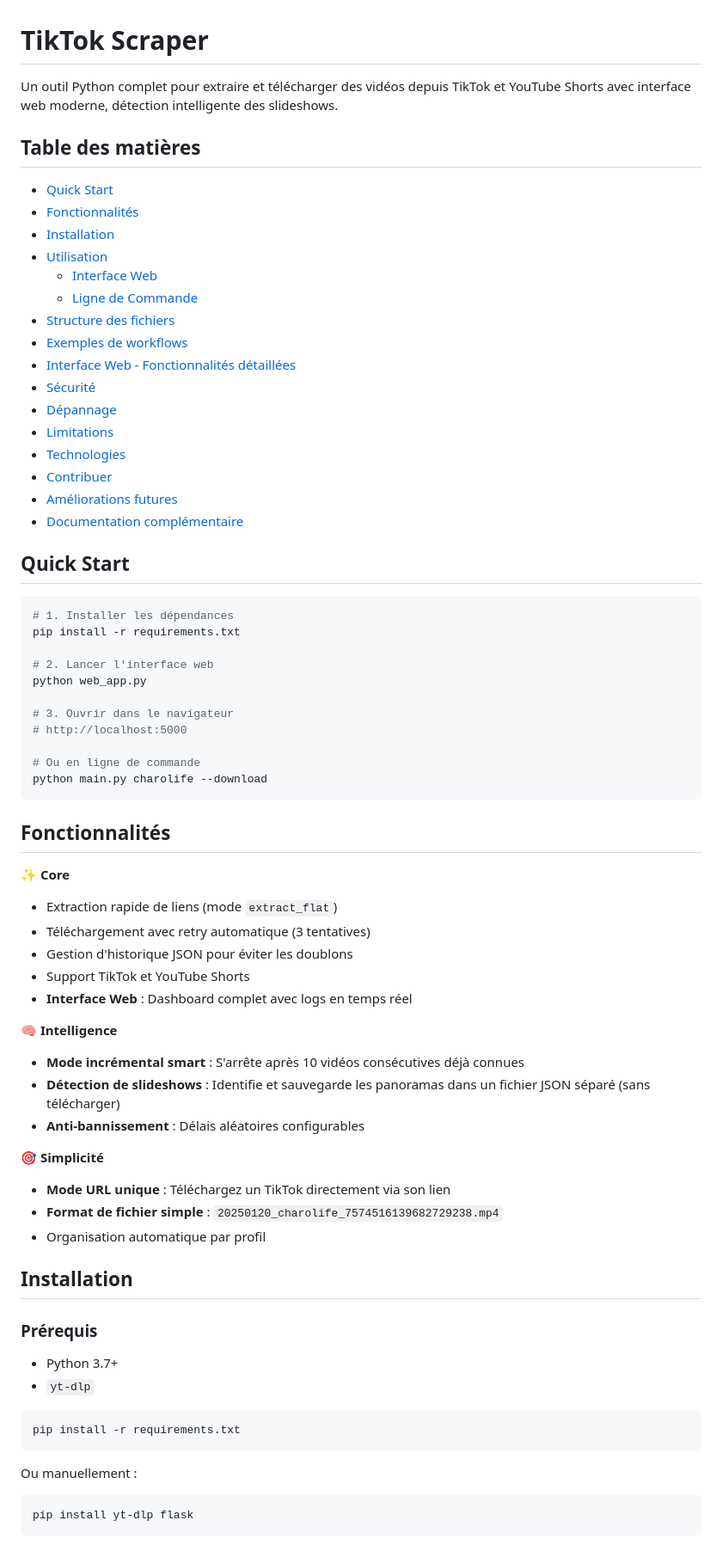
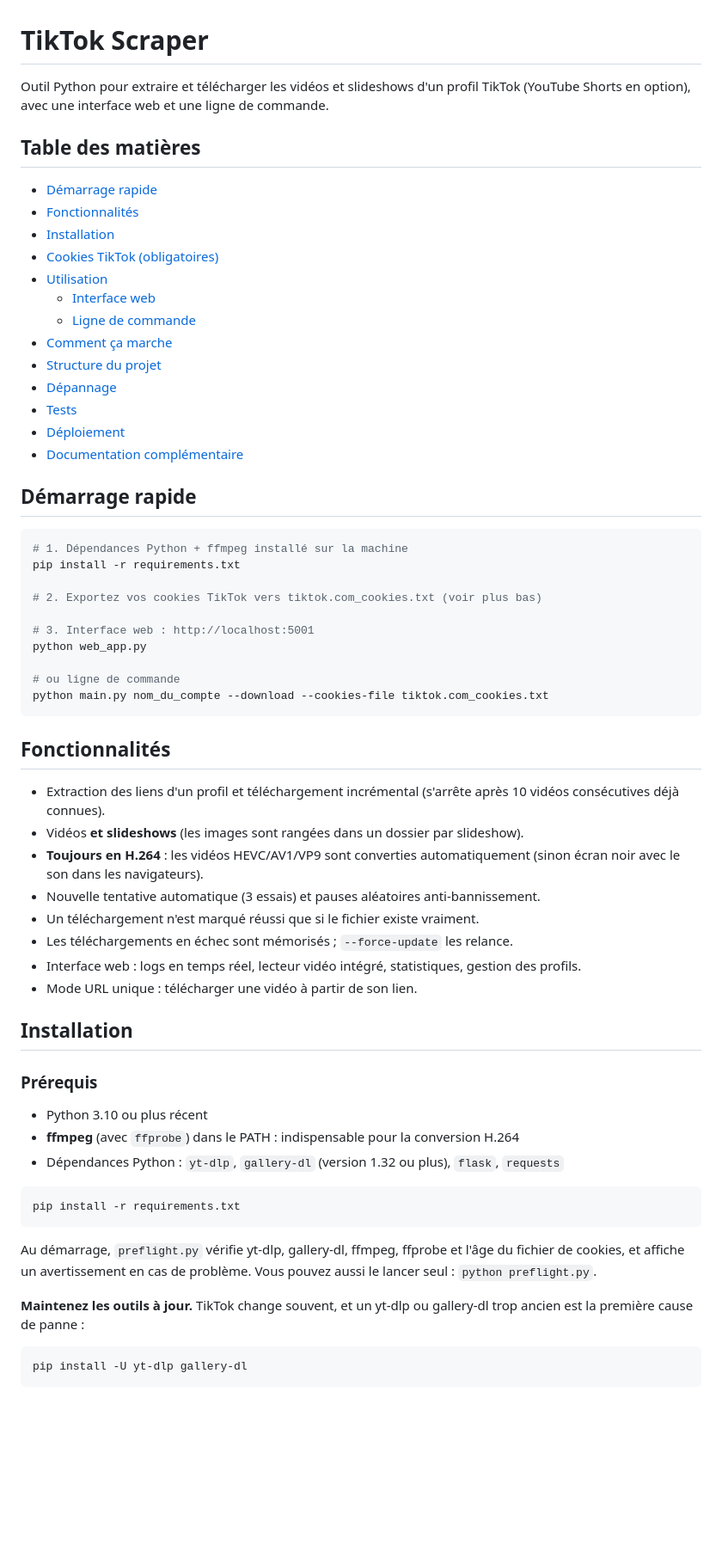
Before and after one commit to abduoqb/tiktok-downloader, a Markdown page: README.md, the part around one of its changes. Shown at 86% size. GitHub-like rendering; blank space fills up the shorter version.

````diff
--- a/README.md
+++ b/README.md
@@ -1,72 +1,65 @@
 # TikTok Scraper
 
-Un outil Python complet pour extraire et télécharger des vidéos depuis TikTok et YouTube Shorts avec interface web moderne, détection intelligente des slideshows.
+Outil Python pour extraire et télécharger les vidéos et slideshows d'un profil TikTok (YouTube Shorts en option), avec une interface web et une ligne de commande.
 
 ## Table des matières
 
-- [Quick Start](#quick-start)
+- [Démarrage rapide](#démarrage-rapide)
 - [Fonctionnalités](#fonctionnalités)
 - [Installation](#installation)
+- [Cookies TikTok (obligatoires)](#cookies-tiktok-obligatoires)
 - [Utilisation](#utilisation)
-  - [Interface Web](#interface-web-recommandé)
-  - [Ligne de Commande](#ligne-de-commande-cli)
-- [Structure des fichiers](#structure-des-fichiers)
-- [Exemples de workflows](#exemples-de-workflows)
-- [Interface Web - Fonctionnalités détaillées](#interface-web---fonctionnalités-détaillées)
-- [Sécurité](#sécurité)
+  - [Interface web](#interface-web)
+  - [Ligne de commande](#ligne-de-commande)
+- [Comment ça marche](#comment-ça-marche)
+- [Structure du projet](#structure-du-projet)
 - [Dépannage](#dépannage)
-- [Limitations](#limitations)
-- [Technologies](#technologies)
-- [Contribuer](#contribuer)
-- [Améliorations futures](#améliorations-futures)
+- [Tests](#tests)
+- [Déploiement](#déploiement)
 - [Documentation complémentaire](#documentation-complémentaire)
 
-## Quick Start
+## Démarrage rapide
 
 ```bash
-# 1. Installer les dépendances
+# 1. Dépendances Python + ffmpeg installé sur la machine
 pip install -r requirements.txt
 
-# 2. Lancer l'interface web
+# 2. Exportez vos cookies TikTok vers tiktok.com_cookies.txt (voir plus bas)
+
+# 3. Interface web : http://localhost:5001
 python web_app.py
 
-# 3. Ouvrir dans le navigateur
-# http://localhost:5000
-
-# Ou en ligne de commande
-python main.py charolife --download
+# ou ligne de commande
+python main.py nom_du_compte --download --cookies-file tiktok.com_cookies.txt
 ```
 
 ## Fonctionnalités
 
-✨ **Core**
-- Extraction rapide de liens (mode `extract_flat`)
-- Téléchargement avec retry automatique (3 tentatives)
-- Gestion d'historique JSON pour éviter les doublons
-- Support TikTok et YouTube Shorts
-- **Interface Web** : Dashboard complet avec logs en temps réel
-
-🧠 **Intelligence**
-- **Mode incrémental smart** : S'arrête après 10 vidéos consécutives déjà connues
-- **Détection de slideshows** : Identifie et sauvegarde les panoramas dans un fichier JSON séparé (sans télécharger)
-- **Anti-bannissement** : Délais aléatoires configurables
-
-🎯 **Simplicité**
-- **Mode URL unique** : Téléchargez un TikTok directement via son lien
-- **Format de fichier simple** : `20250120_charolife_7574516139682729238.mp4`
-- Organisation automatique par profil
+- Extraction des liens d'un profil et téléchargement incrémental (s'arrête après 10 vidéos consécutives déjà connues).
+- Vidéos **et slideshows** (les images sont rangées dans un dossier par slideshow).
+- **Toujours en H.264** : les vidéos HEVC/AV1/VP9 sont converties automatiquement (sinon écran noir avec le son dans les navigateurs).
+- Nouvelle tentative automatique (3 essais) et pauses aléatoires anti-bannissement.
+- Un téléchargement n'est marqué réussi que si le fichier existe vraiment.
+- Les téléchargements en échec sont mémorisés ; `--force-update` les relance.
+- Interface web : logs en temps réel, lecteur vidéo intégré, statistiques, gestion des profils.
+- Mode URL unique : télécharger une vidéo à partir de son lien.
 
 ## Installation
 
 ### Prérequis
-- Python 3.7+
-- `yt-dlp`
+
+- Python 3.10 ou plus récent
+- **ffmpeg** (avec `ffprobe`) dans le PATH : indispensable pour la conversion H.264
+- Dépendances Python : `yt-dlp`, `gallery-dl` (version 1.32 ou plus), `flask`, `requests`
 
 ```bash
 pip install -r requirements.txt
 ```
 
-Ou manuellement :
+Au démarrage, `preflight.py` vérifie yt-dlp, gallery-dl, ffmpeg, ffprobe et l'âge du fichier de cookies, et affiche un avertissement en cas de problème. Vous pouvez aussi le lancer seul : `python preflight.py`.
+
+**Maintenez les outils à jour.** TikTok change souvent, et un yt-dlp ou gallery-dl trop ancien est la première cause de panne :
+
 ```bash
-pip install yt-dlp flask
+pip install -U yt-dlp gallery-dl
 ```
````
Also changed, not shown: other parts of README.md (+109 -298 lines).
